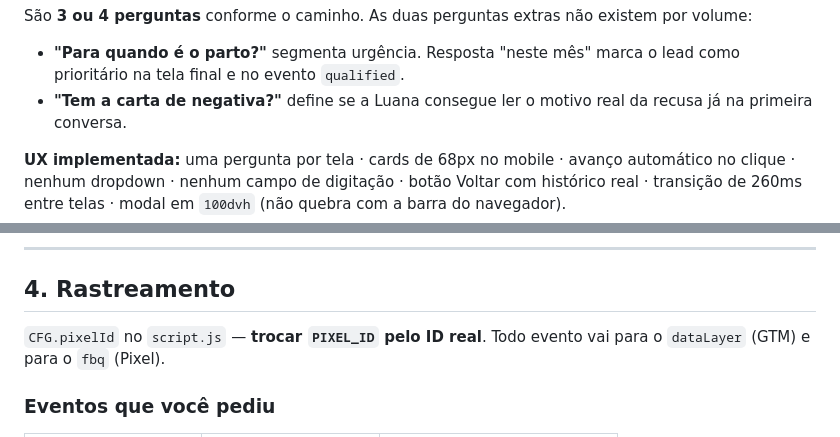
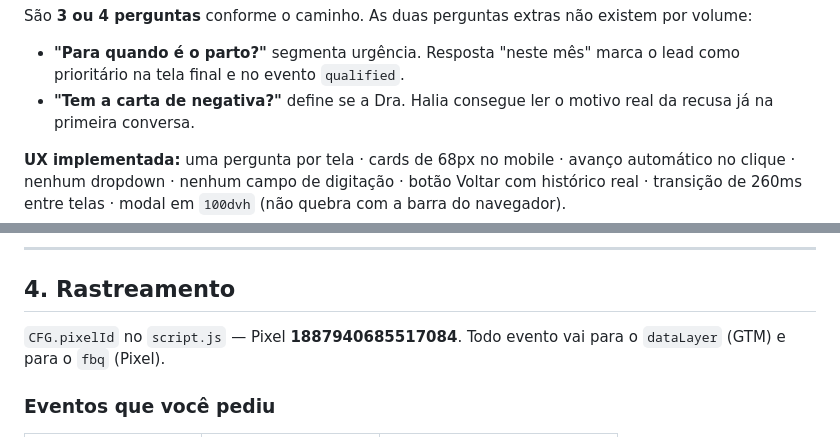
Before and after one commit to huggomagelo-commits/lp-haliapimenta, a Markdown page: README.md, 2 parts joined by grey strips. Rendered like a GitHub page.

```diff
--- a/README.md
+++ b/README.md
@@ -72,7 +96,7 @@ São **3 ou 4 perguntas** conforme o caminho. As duas perguntas extras não exis
 
 - **"Para quando é o parto?"** segmenta urgência. Resposta "neste mês" marca o lead como
   prioritário na tela final e no evento `qualified`.
-- **"Tem a carta de negativa?"** define se a Luana consegue ler o motivo real da recusa já na
+- **"Tem a carta de negativa?"** define se a Dra. Halia consegue ler o motivo real da recusa já na
   primeira conversa.
 
 **UX implementada:** uma pergunta por tela · cards de 68px no mobile · avanço automático no
@@ -127,7 +151,7 @@ Anúncio pode abrir o quiz direto com `?quiz=1` ou `#quiz`.
 
 ## 4. Rastreamento
 
-`CFG.pixelId` no `script.js` — **trocar `PIXEL_ID` pelo ID real**. Todo evento vai para o
+`CFG.pixelId` no `script.js` — Pixel **1887940685517084**. Todo evento vai para o
 `dataLayer` (GTM) e para o `fbq` (Pixel).
 
 ### Eventos que você pediu
```
Also changed, not shown: other parts of README.md (+37 -9 lines).
